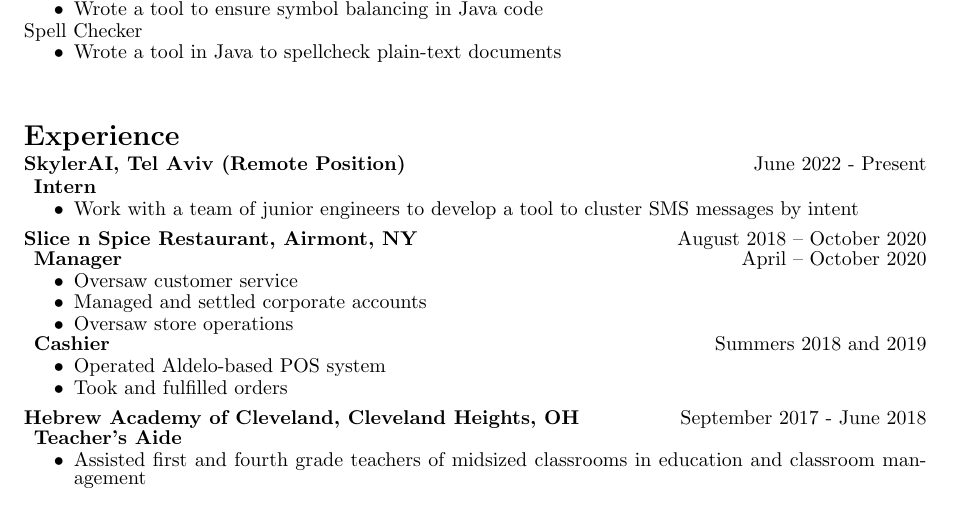
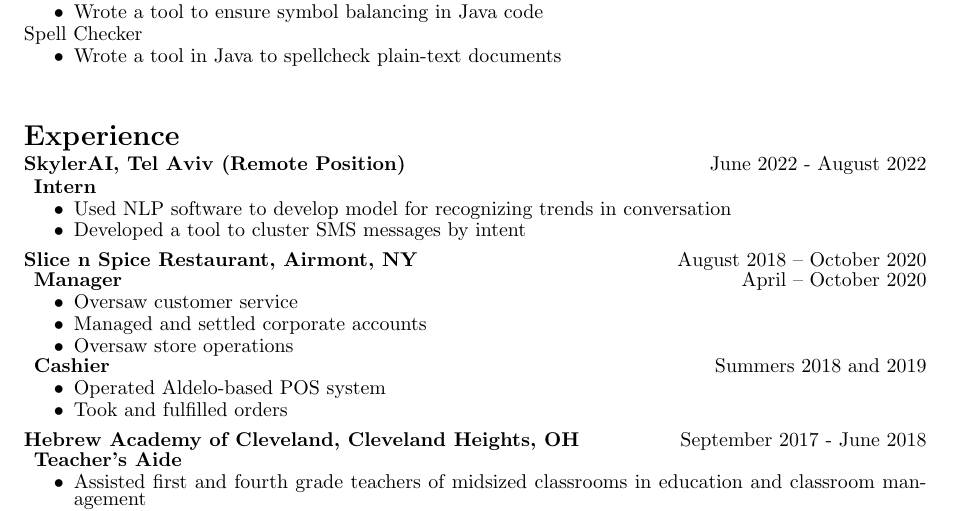
Before and after one commit to NoamBechhofer/Personal, a LaTeX CV (Resumes/LaTeXResume/TeXResume.tex): part of the page, cut so that both start at the same text. Compiled offline with pdfLaTeX.

Commit message:
Updated work experience
Reflect end of internship

```diff
--- a/Resumes/LaTeXResume/TeXResume.tex
+++ b/Resumes/LaTeXResume/TeXResume.tex
@@ -140,10 +140,11 @@ Spell Checker
 \vfill
 \section*{Experience}
 
-\paragraph{SkylerAI, Tel Aviv (Remote Position)} \hfill June 2022 - Present
+\paragraph{SkylerAI, Tel Aviv (Remote Position)} \hfill June 2022 - August 2022
 \subparagraph*{Intern}
 \begin{itemize}
-    \item Work with a team of junior engineers to develop a tool to cluster SMS messages by intent
+    \item Used NLP software to develop model for recognizing trends in conversation
+    \item Developed a tool to cluster SMS messages by intent
 \end{itemize}
 
 \paragraph*{Slice n Spice Restaurant, Airmont, NY} \hfill August 2018 – October 2020
```
Also changed, not shown: Resumes/LaTeXResume/TeXResume.pdf, 3 other files.
